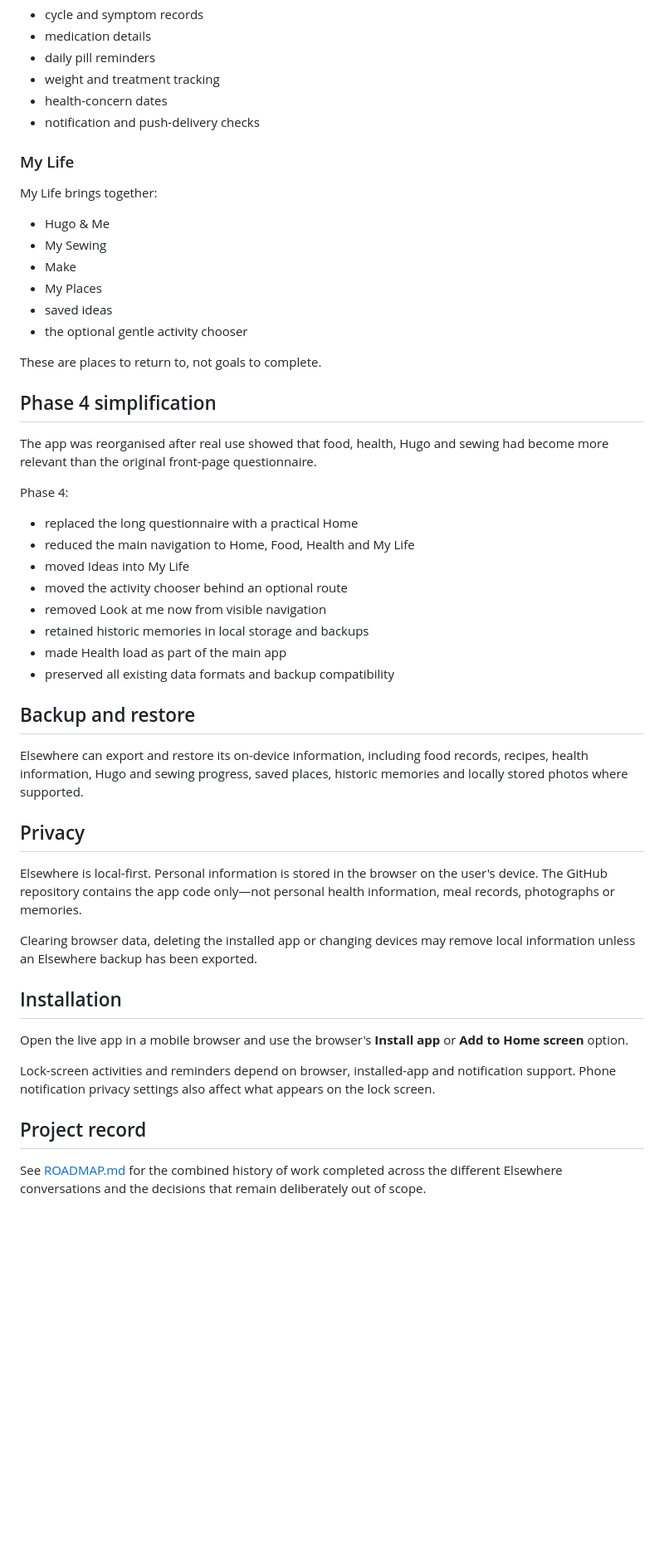
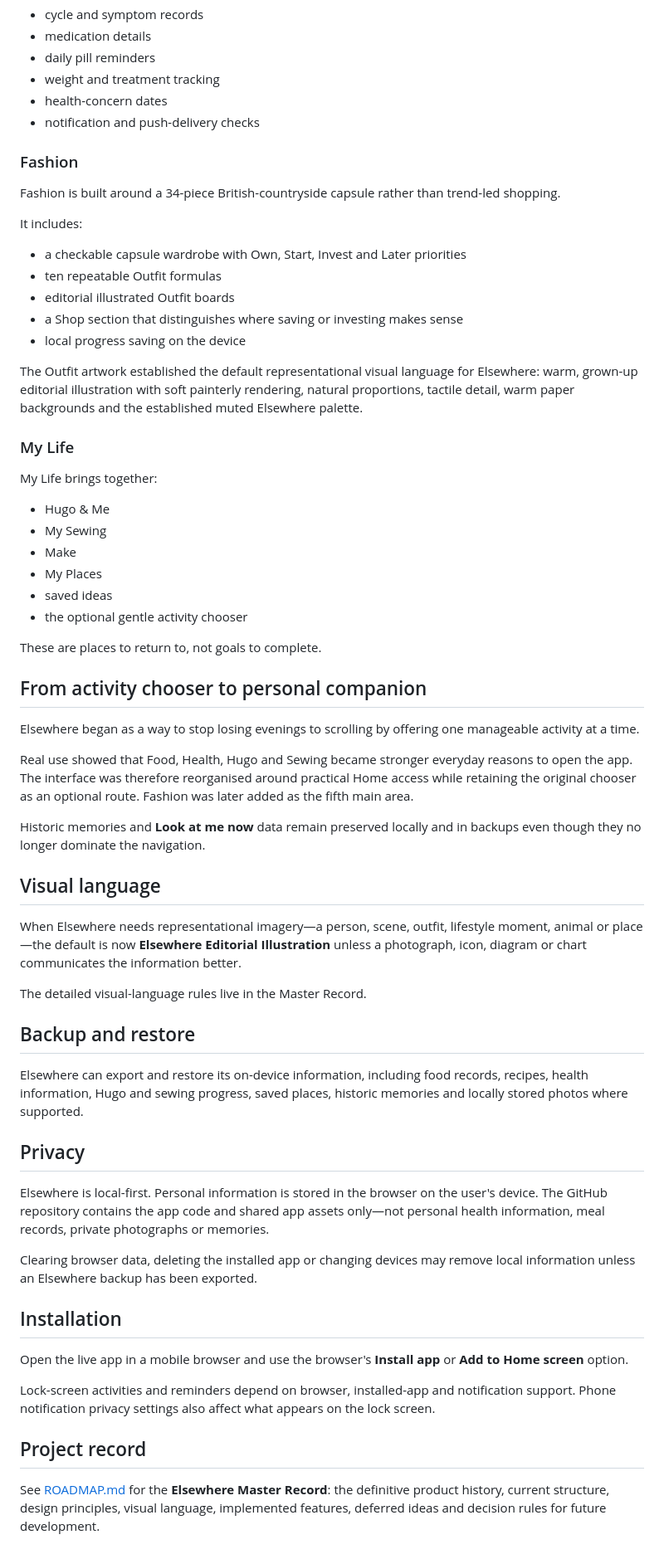
Before and after one commit to clareallen831-alt/Elsewhere, a Markdown page: README.md, the part around one of its changes. Shown at 83% size. GitHub-like rendering; blank space fills up the shorter version.

Commit message:
Update Elsewhere project overview

```diff
--- a/README.md
+++ b/README.md
@@ -55,6 +51,20 @@ Private on-device tools include:
 - health-concern dates
 - notification and push-delivery checks
 
+### Fashion
+
+Fashion is built around a 34-piece British-countryside capsule rather than trend-led shopping.
+
+It includes:
+
+- a checkable capsule wardrobe with Own, Start, Invest and Later priorities
+- ten repeatable Outfit formulas
+- editorial illustrated Outfit boards
+- a Shop section that distinguishes where saving or investing makes sense
+- local progress saving on the device
+
+The Outfit artwork established the default representational visual language for Elsewhere: warm, grown-up editorial illustration with soft painterly rendering, natural proportions, tactile detail, warm paper backgrounds and the established muted Elsewhere palette.
+
 ### My Life
 
 My Life brings together:
@@ -68,20 +78,19 @@ My Life brings together:
 
 These are places to return to, not goals to complete.
 
-## Phase 4 simplification
+## From activity chooser to personal companion
 
-The app was reorganised after real use showed that food, health, Hugo and sewing had become more relevant than the original front-page questionnaire.
+Elsewhere began as a way to stop losing evenings to scrolling by offering one manageable activity at a time.
 
-Phase 4:
+Real use showed that Food, Health, Hugo and Sewing became stronger everyday reasons to open the app. The interface was therefore reorganised around practical Home access while retaining the original chooser as an optional route. Fashion was later added as the fifth main area.
 
-- replaced the long questionnaire with a practical Home
-- reduced the main navigation to Home, Food, Health and My Life
-- moved Ideas into My Life
-- moved the activity chooser behind an optional route
-- removed Look at me now from visible navigation
-- retained historic memories in local storage and backups
-- made Health load as part of the main app
-- preserved all existing data formats and backup compatibility
+Historic memories and **Look at me now** data remain preserved locally and in backups even though they no longer dominate the navigation.
+
+## Visual language
+
+When Elsewhere needs representational imagery—a person, scene, outfit, lifestyle moment, animal or place—the default is now **Elsewhere Editorial Illustration** unless a photograph, icon, diagram or chart communicates the information better.
+
+The detailed visual-language rules live in the Master Record.
 
 ## Backup and restore
 
@@ -89,7 +98,7 @@ Elsewhere can export and restore its on-device information, including food recor
 
 ## Privacy
 
-Elsewhere is local-first. Personal information is stored in the browser on the user's device. The GitHub repository contains the app code only—not personal health information, meal records, photographs or memories.
+Elsewhere is local-first. Personal information is stored in the browser on the user's device. The GitHub repository contains the app code and shared app assets only—not personal health information, meal records, private photographs or memories.
 
 Clearing browser data, deleting the installed app or changing devices may remove local information unless an Elsewhere backup has been exported.
 
@@ -101,4 +110,4 @@ Lock-screen activities and reminders depend on browser, installed-app and notifi
 
 ## Project record
 
-See [ROADMAP.md](ROADMAP.md) for the combined history of work completed across the different Elsewhere conversations and the decisions that remain deliberately out of scope.
+See [ROADMAP.md](ROADMAP.md) for the **Elsewhere Master Record**: the definitive product history, current structure, design principles, visual language, implemented features, deferred ideas and decision rules for future development.
```
Also changed, not shown: other parts of README.md (+4 -8 lines).
